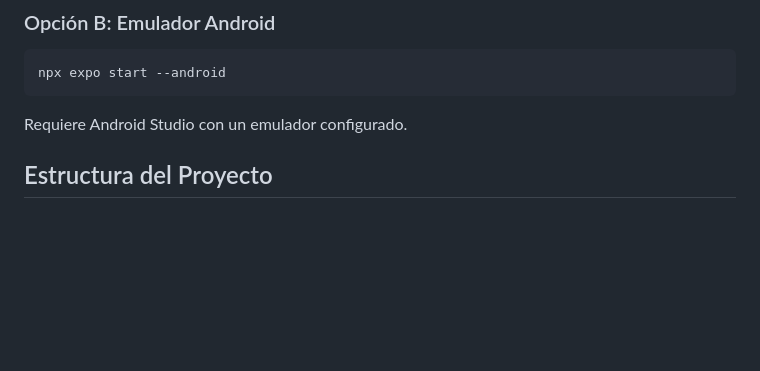
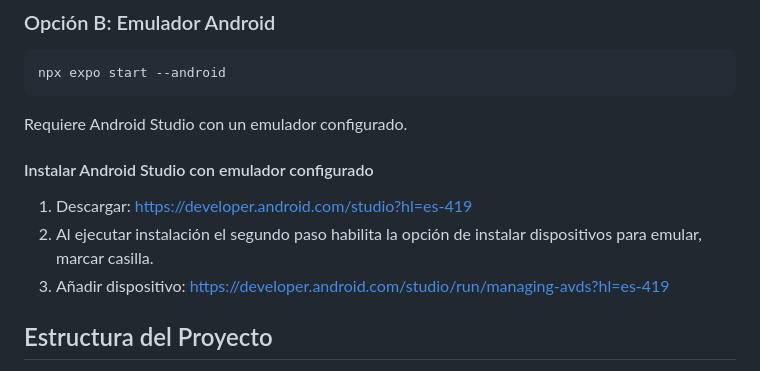
Before and after one commit to EduardoCN1/Tareas_offline, a Markdown page: mobile/README.md, the part around the change. Rendered like a GitHub page; blank space fills up the shorter version.

Commit message:
docs(mobile): actualizar README

````diff
--- a/mobile/README.md
+++ b/mobile/README.md
@@ -87,6 +87,11 @@ npx expo start --android
 ```
 
 Requiere Android Studio con un emulador configurado.
+
+#### Instalar Android Studio con emulador configurado
+1. Descargar: https://developer.android.com/studio?hl=es-419
+2. Al ejecutar instalación el segundo paso habilita la opción de instalar dispositivos para emular, marcar casilla.
+3. Añadir dispositivo: https://developer.android.com/studio/run/managing-avds?hl=es-419
 
 ##  Estructura del Proyecto
 mobile/
````
